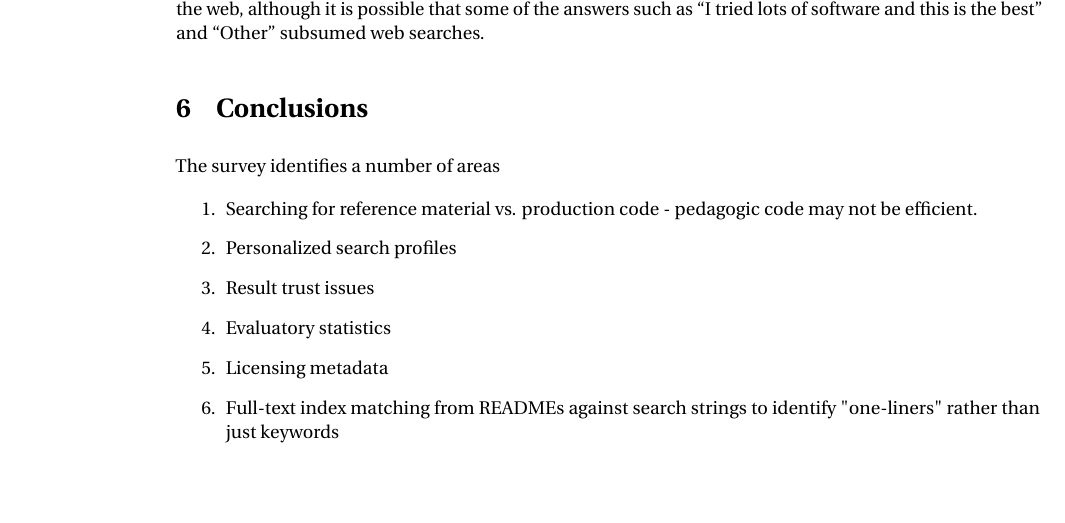
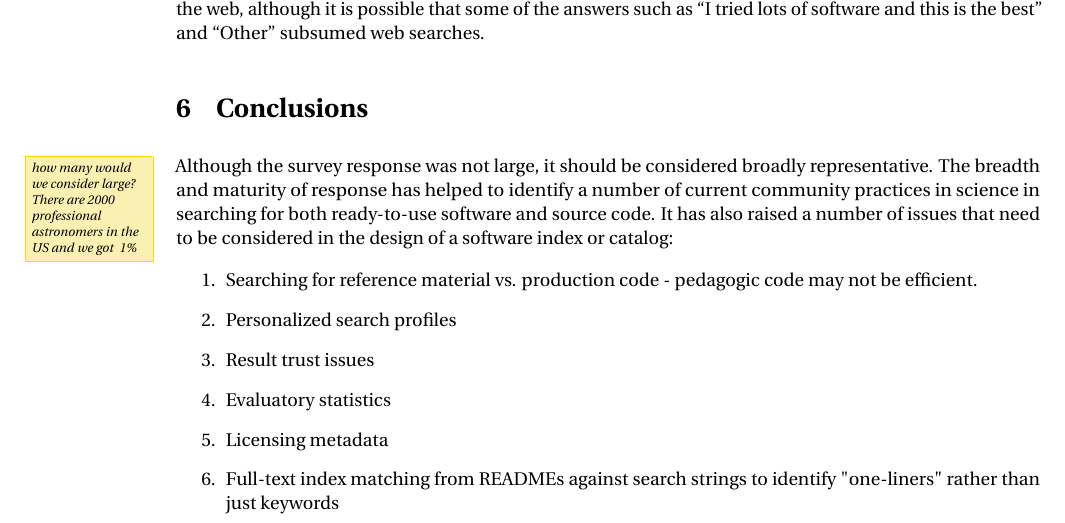
Before and after one commit to casics/project-docs, a LaTeX document (whitepaper.tex): part of page 6 of 7, cut so that both start at the same text, the shorter picture padded with empty space. Compiled offline with pdfLaTeX.

Commit message:
Update on Overleaf.

```diff
--- a/whitepaper.tex
+++ b/whitepaper.tex
@@ -129,7 +129,7 @@ It is interesting to note that none of the responses in Joppa et al.'s~\cite{jop
 
 \section{Conclusions}
 
-The survey identifies a number of areas
+Although the survey response was not large\note{how many would we consider large? There are 2000 professional astronomers in the US and we got ~1\%}, it should be considered broadly representative. The breadth and maturity of response has helped to identify a number of current community practices in science in searching for both ready-to-use software and source code. It has also raised a number of issues that need to be considered in the design of a software index or catalog:
 
 \begin{enumerate}
 \item Searching for reference material vs. production code - pedagogic code may not be efficient.
```
